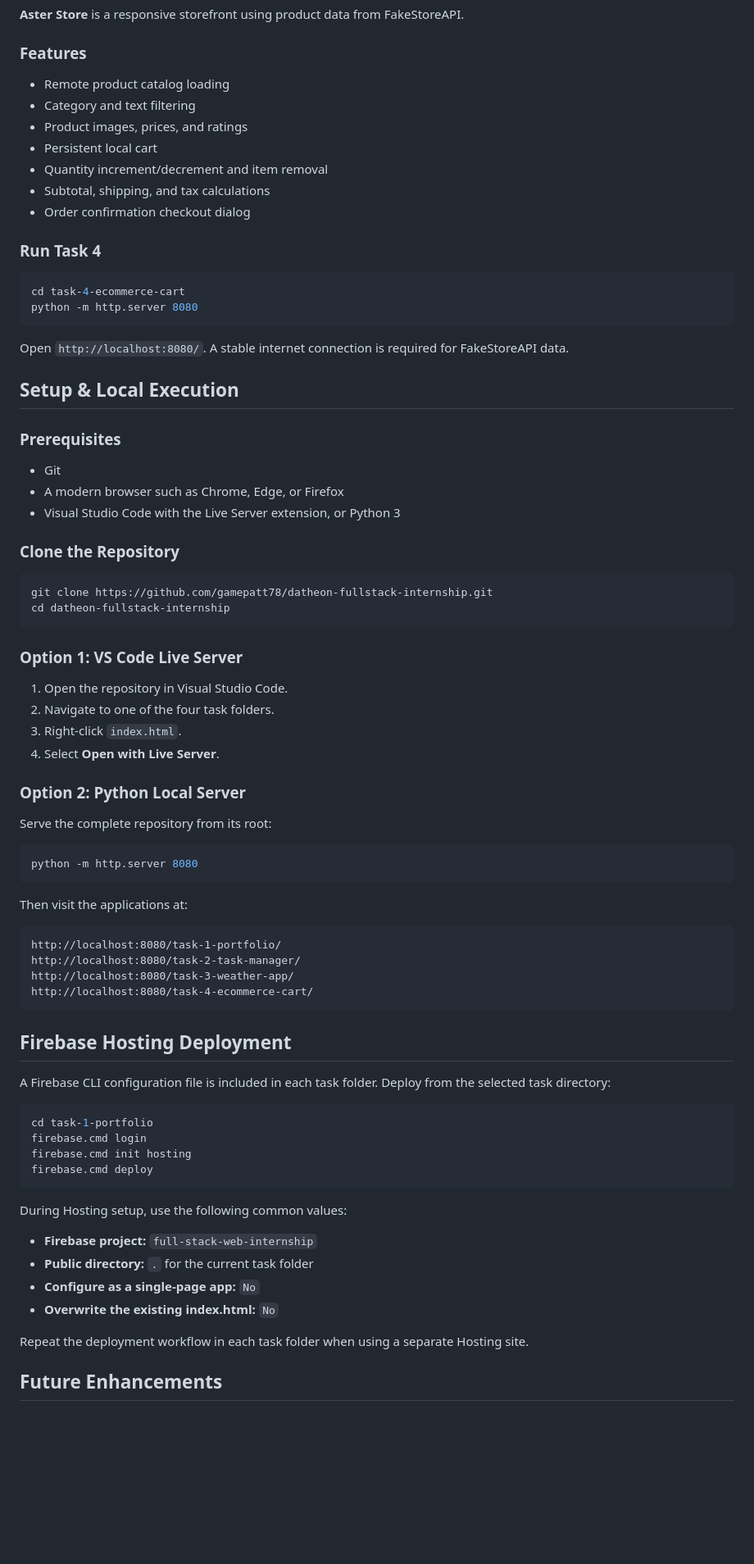
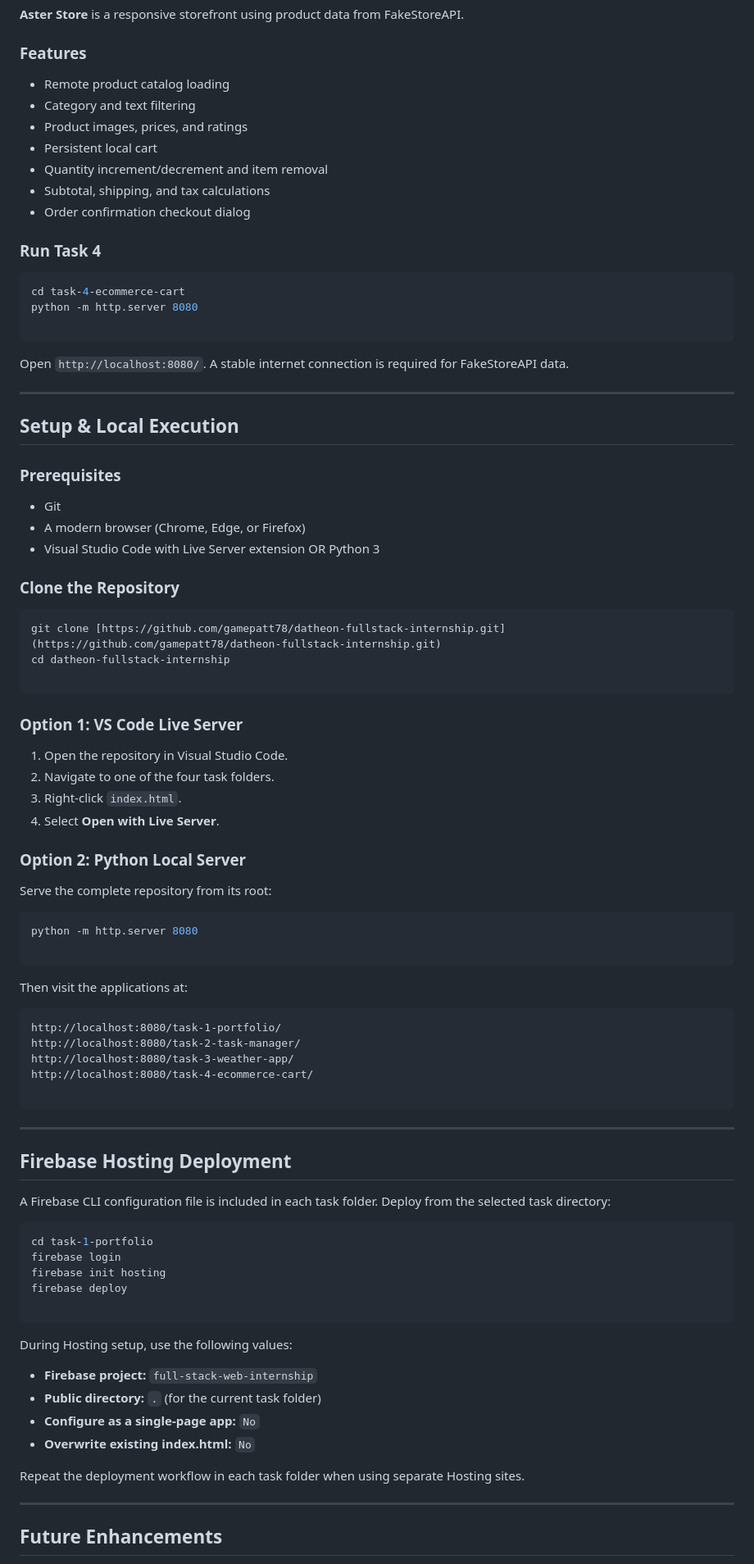
Before and after one commit to gamepatt78/datheon-fullstack-internship, a Markdown page: README.md, the part around one of its changes. Shown at 82% size. Rendered like a GitHub page; blank space fills up the shorter version.

````diff
--- a/README.md
+++ b/README.md
@@ -136,36 +160,40 @@ Open `http://localhost:8080/`. An API key is not required for the current Open-M
 
 ### Features
 
-- Remote product catalog loading
-- Category and text filtering
-- Product images, prices, and ratings
-- Persistent local cart
-- Quantity increment/decrement and item removal
-- Subtotal, shipping, and tax calculations
-- Order confirmation checkout dialog
+* Remote product catalog loading
+* Category and text filtering
+* Product images, prices, and ratings
+* Persistent local cart
+* Quantity increment/decrement and item removal
+* Subtotal, shipping, and tax calculations
+* Order confirmation checkout dialog
 
 ### Run Task 4
 
 ```powershell
 cd task-4-ecommerce-cart
 python -m http.server 8080
+
 ```
 
 Open `http://localhost:8080/`. A stable internet connection is required for FakeStoreAPI data.
+
+---
 
 ## Setup & Local Execution
 
 ### Prerequisites
 
-- Git
-- A modern browser such as Chrome, Edge, or Firefox
-- Visual Studio Code with the Live Server extension, or Python 3
+* Git
+* A modern browser (Chrome, Edge, or Firefox)
+* Visual Studio Code with Live Server extension OR Python 3
 
 ### Clone the Repository
 
 ```powershell
-git clone https://github.com/gamepatt78/datheon-fullstack-internship.git
+git clone [https://github.com/gamepatt78/datheon-fullstack-internship.git](https://github.com/gamepatt78/datheon-fullstack-internship.git)
 cd datheon-fullstack-internship
+
 ```
 
 ### Option 1: VS Code Live Server
@@ -181,6 +209,7 @@ Serve the complete repository from its root:
 
 ```powershell
 python -m http.server 8080
+
 ```
 
 Then visit the applications at:
@@ -190,7 +219,10 @@ http://localhost:8080/task-1-portfolio/
 http://localhost:8080/task-2-task-manager/
 http://localhost:8080/task-3-weather-app/
 http://localhost:8080/task-4-ecommerce-cart/
+
 ```
+
+---
 
 ## Firebase Hosting Deployment
 
@@ -198,19 +230,22 @@ A Firebase CLI configuration file is included in each task folder. Deploy from t
 
 ```powershell
 cd task-1-portfolio
-firebase.cmd login
-firebase.cmd init hosting
-firebase.cmd deploy
+firebase login
+firebase init hosting
+firebase deploy
+
 ```
 
-During Hosting setup, use the following common values:
+During Hosting setup, use the following values:
 
-- **Firebase project:** `full-stack-web-internship`
-- **Public directory:** `.` for the current task folder
-- **Configure as a single-page app:** `No`
-- **Overwrite the existing index.html:** `No`
+* **Firebase project:** `full-stack-web-internship`
+* **Public directory:** `.` (for the current task folder)
+* **Configure as a single-page app:** `No`
+* **Overwrite existing index.html:** `No`
 
-Repeat the deployment workflow in each task folder when using a separate Hosting site.
+Repeat the deployment workflow in each task folder when using separate Hosting sites.
+
+---
 
 ## Future Enhancements
 
````
Also changed, not shown: other parts of README.md (+58 -36 lines).
